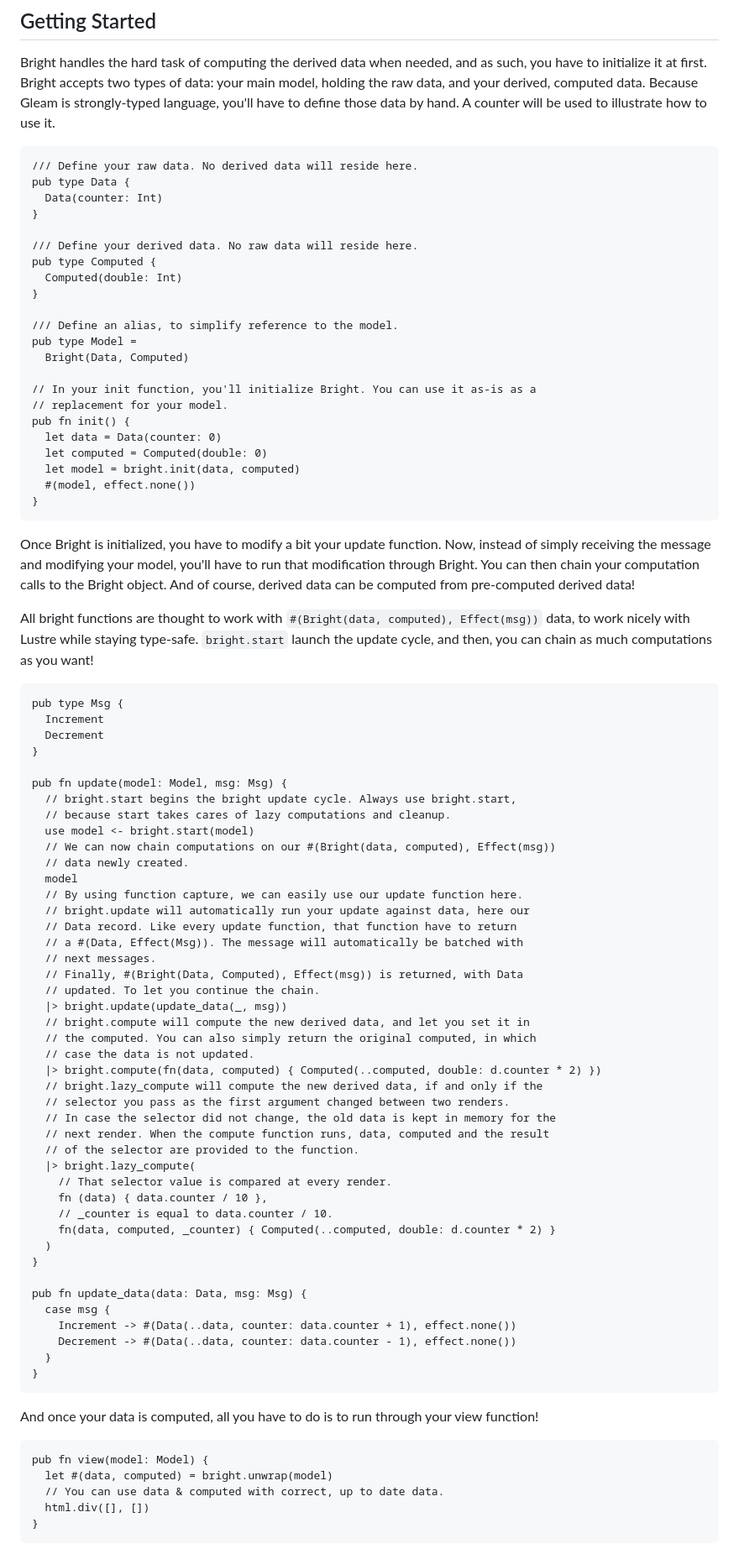
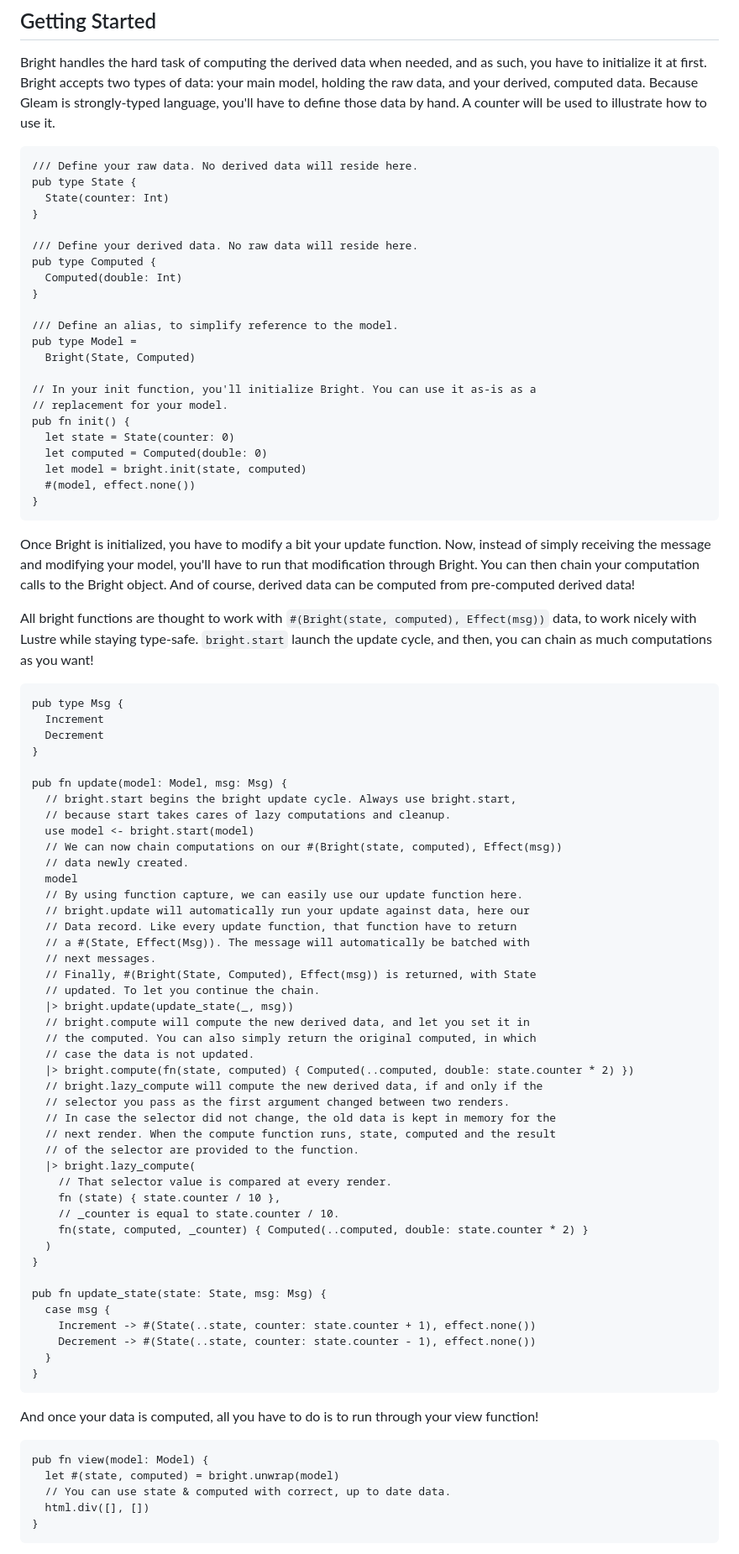
Before and after one commit to ghivert/bright, a Markdown page: README.md, the part around one of its changes. Shown at 84% size. Drawn GitHub-style.

Commit message:
Update README with typos

````diff
--- a/README.md
+++ b/README.md
@@ -114,8 +114,8 @@ A counter will be used to illustrate how to use it.
 
 ```gleam
 /// Define your raw data. No derived data will reside here.
-pub type Data {
-  Data(counter: Int)
+pub type State {
+  State(counter: Int)
 }
 
 /// Define your derived data. No raw data will reside here.
@@ -125,14 +125,14 @@ pub type Computed {
 
 /// Define an alias, to simplify reference to the model.
 pub type Model =
-  Bright(Data, Computed)
+  Bright(State, Computed)
 
 // In your init function, you'll initialize Bright. You can use it as-is as a
 // replacement for your model.
 pub fn init() {
-  let data = Data(counter: 0)
+  let state = State(counter: 0)
   let computed = Computed(double: 0)
-  let model = bright.init(data, computed)
+  let model = bright.init(state, computed)
   #(model, effect.none())
 }
 ```
@@ -143,7 +143,7 @@ run that modification through Bright. You can then chain your computation calls
 to the Bright object. And of course, derived data can be computed from pre-computed
 derived data!
 
-All bright functions are thought to work with `#(Bright(data, computed), Effect(msg))`
+All bright functions are thought to work with `#(Bright(state, computed), Effect(msg))`
 data, to work nicely with Lustre while staying type-safe. `bright.start` launch
 the update cycle, and then, you can chain as much computations as you want!
 
@@ -157,38 +157,38 @@ pub fn update(model: Model, msg: Msg) {
   // bright.start begins the bright update cycle. Always use bright.start,
   // because start takes cares of lazy computations and cleanup.
   use model <- bright.start(model)
-  // We can now chain computations on our #(Bright(data, computed), Effect(msg))
+  // We can now chain computations on our #(Bright(state, computed), Effect(msg))
   // data newly created.
   model
   // By using function capture, we can easily use our update function here.
   // bright.update will automatically run your update against data, here our
   // Data record. Like every update function, that function have to return
-  // a #(Data, Effect(Msg)). The message will automatically be batched with
+  // a #(State, Effect(Msg)). The message will automatically be batched with
   // next messages.
-  // Finally, #(Bright(Data, Computed), Effect(msg)) is returned, with Data
+  // Finally, #(Bright(State, Computed), Effect(msg)) is returned, with State
   // updated. To let you continue the chain.
-  |> bright.update(update_data(_, msg))
+  |> bright.update(update_state(_, msg))
   // bright.compute will compute the new derived data, and let you set it in
   // the computed. You can also simply return the original computed, in which
   // case the data is not updated.
-  |> bright.compute(fn(data, computed) { Computed(..computed, double: d.counter * 2) })
+  |> bright.compute(fn(state, computed) { Computed(..computed, double: state.counter * 2) })
   // bright.lazy_compute will compute the new derived data, if and only if the
   // selector you pass as the first argument changed between two renders.
   // In case the selector did not change, the old data is kept in memory for the
-  // next render. When the compute function runs, data, computed and the result
+  // next render. When the compute function runs, state, computed and the result
   // of the selector are provided to the function.
   |> bright.lazy_compute(
     // That selector value is compared at every render.
-    fn (data) { data.counter / 10 },
-    // _counter is equal to data.counter / 10.
-    fn(data, computed, _counter) { Computed(..computed, double: d.counter * 2) }
+    fn (state) { state.counter / 10 },
+    // _counter is equal to state.counter / 10.
+    fn(state, computed, _counter) { Computed(..computed, double: state.counter * 2) }
   )
 }
 
-pub fn update_data(data: Data, msg: Msg) {
+pub fn update_state(state: State, msg: Msg) {
   case msg {
-    Increment -> #(Data(..data, counter: data.counter + 1), effect.none())
-    Decrement -> #(Data(..data, counter: data.counter - 1), effect.none())
+    Increment -> #(State(..state, counter: state.counter + 1), effect.none())
+    Decrement -> #(State(..state, counter: state.counter - 1), effect.none())
   }
 }
 ```
@@ -198,8 +198,8 @@ function!
 
 ```gleam
 pub fn view(model: Model) {
-  let #(data, computed) = bright.unwrap(model)
-  // You can use data & computed with correct, up to date data.
+  let #(state, computed) = bright.unwrap(model)
+  // You can use state & computed with correct, up to date data.
   html.div([], [])
 }
 ```
````
Also changed, not shown: other parts of README.md (+11 -11 lines).
